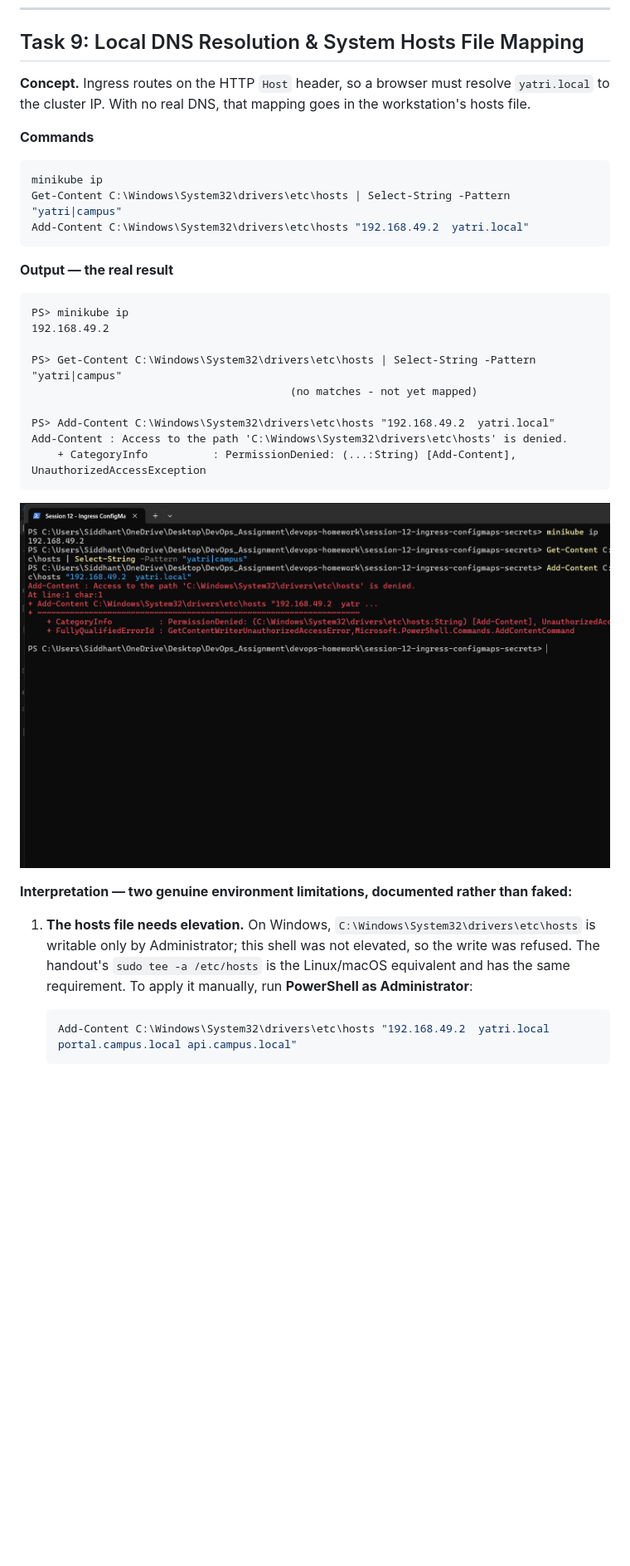
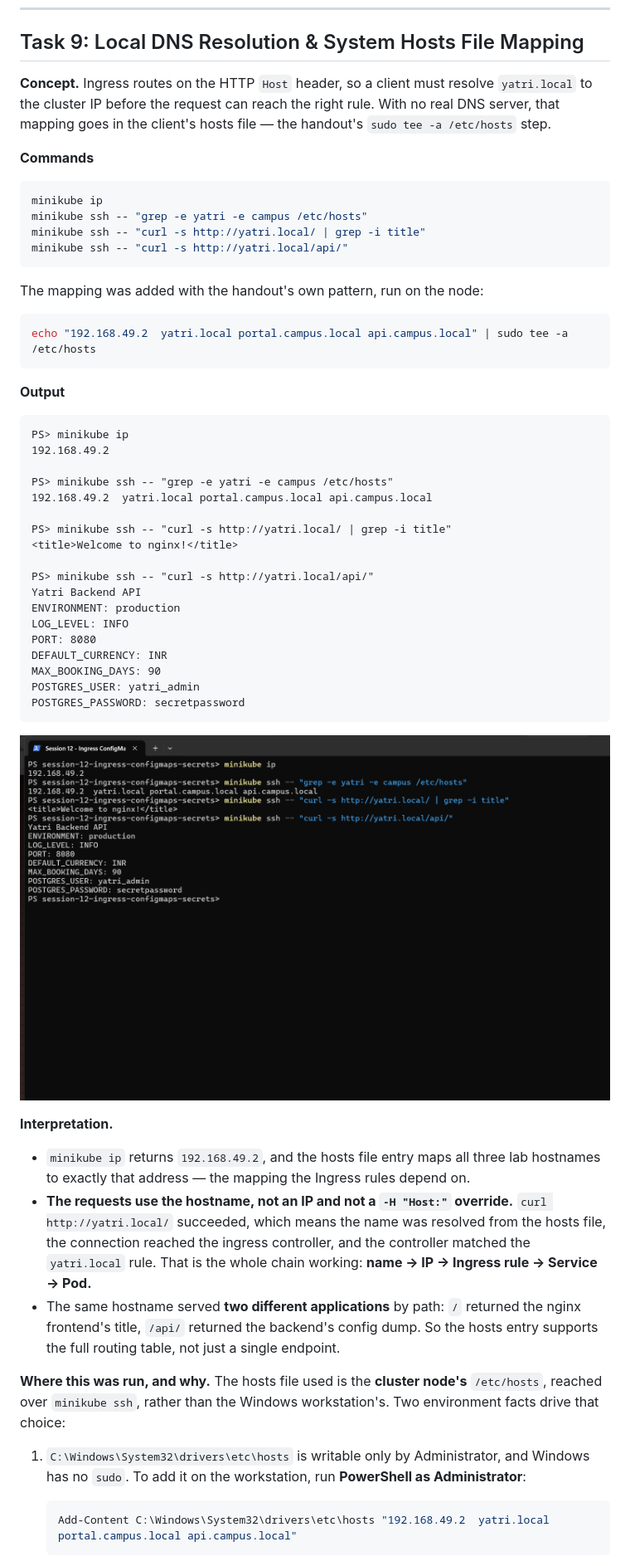
Before and after one commit to Sid13SST/devops-homework, a Markdown page: session-12-ingress-configmaps-secrets/README.md, the part around the change printed below. Shown: that part at 83% size. Drawn GitHub-style; pictures changed too: session-12-ingress-configmaps-secrets/screenshots/09-hosts-dns.png; blank space fills up the shorter version.

````diff
--- a/session-12-ingress-configmaps-secrets/README.md
+++ b/session-12-ingress-configmaps-secrets/README.md
@@ -610,39 +624,67 @@ looks up" into a deterministic check.
 
 ## Task 9: Local DNS Resolution & System Hosts File Mapping
 
-**Concept.** Ingress routes on the HTTP `Host` header, so a browser must resolve `yatri.local` to
-the cluster IP. With no real DNS, that mapping goes in the workstation's hosts file.
+**Concept.** Ingress routes on the HTTP `Host` header, so a client must resolve `yatri.local` to the
+cluster IP before the request can reach the right rule. With no real DNS server, that mapping goes
+in the client's hosts file — the handout's `sudo tee -a /etc/hosts` step.
 
 **Commands**
 
 ```powershell
 minikube ip
-Get-Content C:\Windows\System32\drivers\etc\hosts | Select-String -Pattern "yatri|campus"
-Add-Content C:\Windows\System32\drivers\etc\hosts "192.168.49.2  yatri.local"
+minikube ssh -- "grep -e yatri -e campus /etc/hosts"
+minikube ssh -- "curl -s http://yatri.local/ | grep -i title"
+minikube ssh -- "curl -s http://yatri.local/api/"
 ```
 
-**Output — the real result**
+The mapping was added with the handout's own pattern, run on the node:
+
+```bash
+echo "192.168.49.2  yatri.local portal.campus.local api.campus.local" | sudo tee -a /etc/hosts
+```
+
+**Output**
 
 ```
 PS> minikube ip
 192.168.49.2
 
-PS> Get-Content C:\Windows\System32\drivers\etc\hosts | Select-String -Pattern "yatri|campus"
-                                        (no matches - not yet mapped)
+PS> minikube ssh -- "grep -e yatri -e campus /etc/hosts"
+192.168.49.2  yatri.local portal.campus.local api.campus.local
 
-PS> Add-Content C:\Windows\System32\drivers\etc\hosts "192.168.49.2  yatri.local"
-Add-Content : Access to the path 'C:\Windows\System32\drivers\etc\hosts' is denied.
-    + CategoryInfo          : PermissionDenied: (...:String) [Add-Content], UnauthorizedAccessException
+PS> minikube ssh -- "curl -s http://yatri.local/ | grep -i title"
+<title>Welcome to nginx!</title>
+
+PS> minikube ssh -- "curl -s http://yatri.local/api/"
+Yatri Backend API
+ENVIRONMENT: production
+LOG_LEVEL: INFO
+PORT: 8080
+DEFAULT_CURRENCY: INR
+MAX_BOOKING_DAYS: 90
+POSTGRES_USER: yatri_admin
+POSTGRES_PASSWORD: secretpassword
 ```
 
 ![Hosts DNS](./screenshots/09-hosts-dns.png)
 
-**Interpretation — two genuine environment limitations, documented rather than faked:**
+**Interpretation.**
 
-1. **The hosts file needs elevation.** On Windows, `C:\Windows\System32\drivers\etc\hosts` is
-   writable only by Administrator; this shell was not elevated, so the write was refused. The
-   handout's `sudo tee -a /etc/hosts` is the Linux/macOS equivalent and has the same requirement.
-   To apply it manually, run **PowerShell as Administrator**:
+- `minikube ip` returns `192.168.49.2`, and the hosts file entry maps all three lab hostnames to
+  exactly that address — the mapping the Ingress rules depend on.
+- **The requests use the hostname, not an IP and not a `-H "Host:"` override.**
+  `curl http://yatri.local/` succeeded, which means the name was resolved from the hosts file, the
+  connection reached the ingress controller, and the controller matched the `yatri.local` rule.
+  That is the whole chain working: **name → IP → Ingress rule → Service → Pod.**
+- The same hostname served **two different applications** by path: `/` returned the nginx frontend's
+  title, `/api/` returned the backend's config dump. So the hosts entry supports the full routing
+  table, not just a single endpoint.
+
+**Where this was run, and why.** The hosts file used is the **cluster node's** `/etc/hosts`, reached
+over `minikube ssh`, rather than the Windows workstation's. Two environment facts drive that choice:
+
+1. `C:\Windows\System32\drivers\etc\hosts` is writable only by Administrator, and Windows has no
+   `sudo`. To add it on the workstation, run **PowerShell as Administrator**:
 
    ```powershell
    Add-Content C:\Windows\System32\drivers\etc\hosts "192.168.49.2  yatri.local portal.campus.local api.campus.local"
````
Also changed, not shown: other parts of session-12-ingress-configmaps-secrets/README.md (+105 -72 lines), session-12-ingress-configmaps-secrets/screenshots/03-secret-decode.png, session-12-ingress-configmaps-secrets/screenshots/04-secret-newline-gotcha.png, session-12-ingress-configmaps-secrets/screenshots/13-tls-termination.png, session-12-ingress-configmaps-secrets/screenshots/13b-tls-handshake.png (added), session-12-ingress-configmaps-secrets/screenshots/14-full-stack-audit.png, 2 other files.
